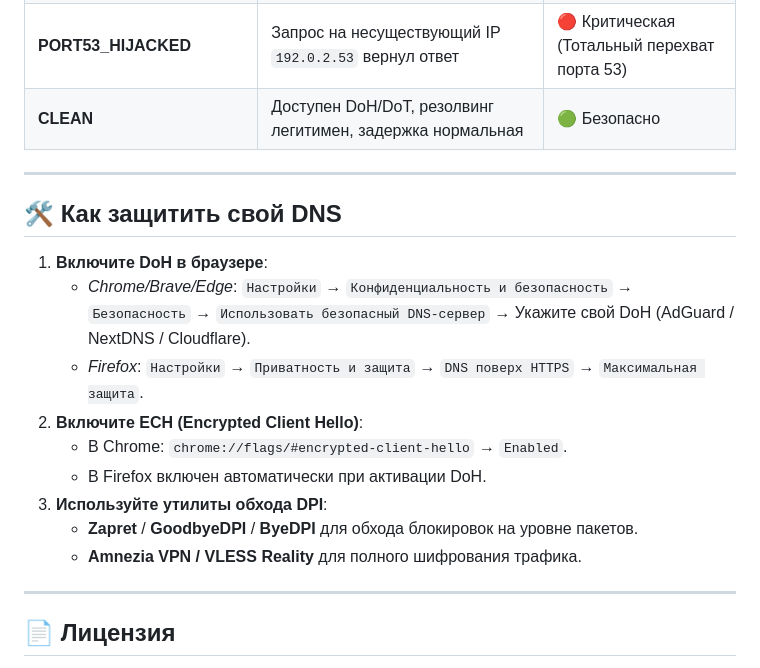
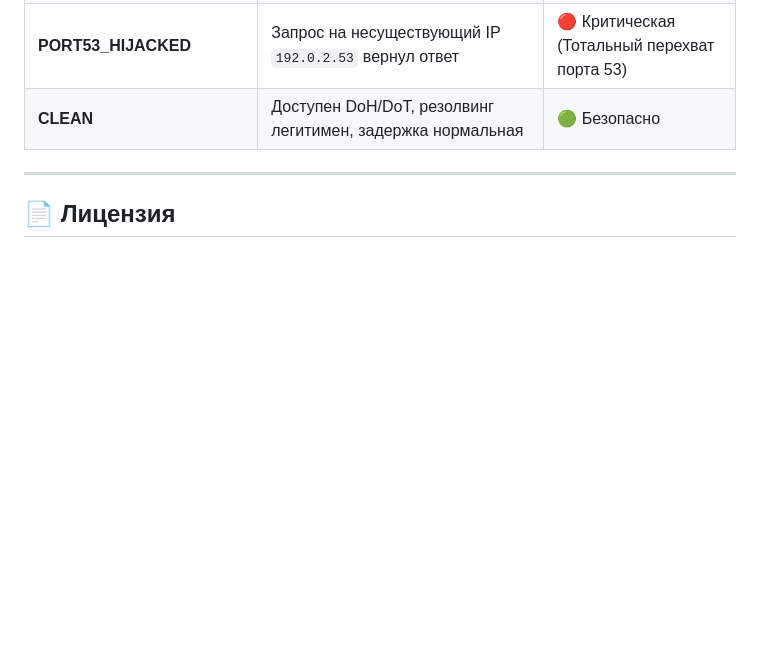
Before and after one commit to yanpurvenes/dns-interception-checker, a Markdown page: README.md, the part around the change. Drawn GitHub-style; blank space fills up the shorter version.

Commit message:
Remove 'Как защитить свой DNS' section from README

```diff
--- a/README.md
+++ b/README.md
@@ -90,20 +90,6 @@ python3 check_dns_interception.py
 
 ---
 
-## 🛠️ Как защитить свой DNS
-
-1. **Включите DoH в браузере**:
-   - *Chrome/Brave/Edge*: `Настройки` → `Конфиденциальность и безопасность` → `Безопасность` → `Использовать безопасный DNS-сервер` → Укажите свой DoH (AdGuard / NextDNS / Cloudflare).
-   - *Firefox*: `Настройки` → `Приватность и защита` → `DNS поверх HTTPS` → `Максимальная защита`.
-2. **Включите ECH (Encrypted Client Hello)**:
-   - В Chrome: `chrome://flags/#encrypted-client-hello` → `Enabled`.
-   - В Firefox включен автоматически при активации DoH.
-3. **Используйте утилиты обхода DPI**:
-   - **Zapret** / **GoodbyeDPI** / **ByeDPI** для обхода блокировок на уровне пакетов.
-   - **Amnezia VPN / VLESS Reality** для полного шифрования трафика.
-
----
-
 ## 📄 Лицензия
 
 Распространяется под свободной лицензией [MIT](LICENSE). Разрешено свободное использование, модификация и распространение.
```
